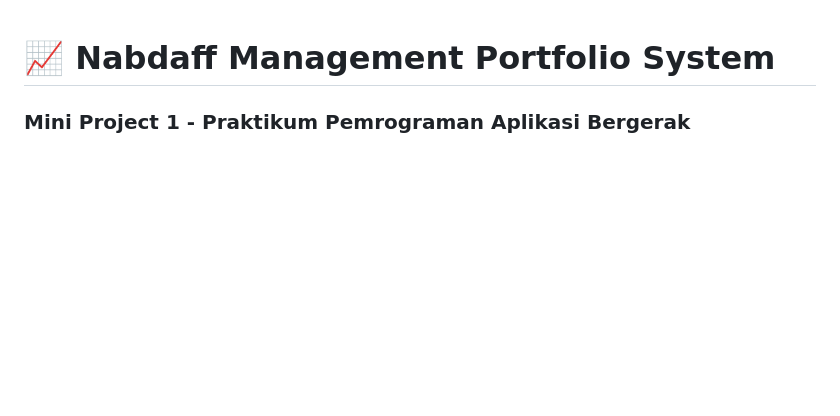
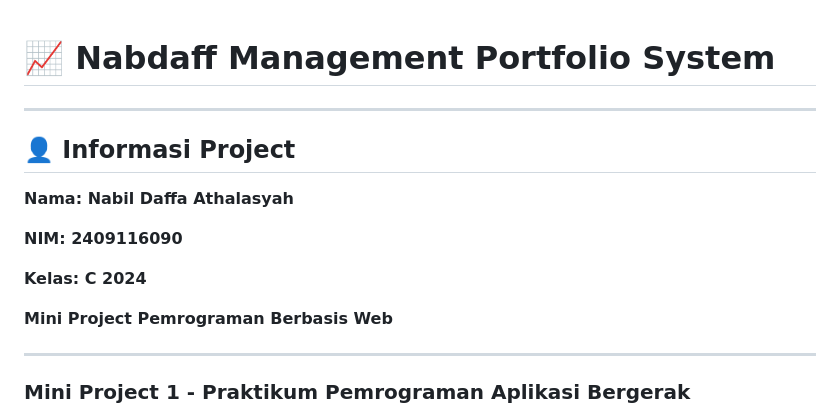
Before and after one commit to EazysPeazys/Mini-Project-1-PAB_Nabil-Daffa-Athalasyah, a Markdown page: README.md, the part around the change. Rendered like a GitHub page; blank space fills up the shorter version.

Commit message:
Add project details to README
Added project information including name, student ID, and class.

```diff
--- a/README.md
+++ b/README.md
@@ -1,4 +1,18 @@
 # 📈 Nabdaff Management Portfolio System
+
+---
+
+## 👤 Informasi Project
+
+**Nama: Nabil Daffa Athalasyah**
+
+**NIM: 2409116090**
+
+**Kelas: C 2024**
+
+**Mini Project Pemrograman Berbasis Web**
+
+---
 
 ### Mini Project 1 - Praktikum Pemrograman Aplikasi Bergerak
 
```
